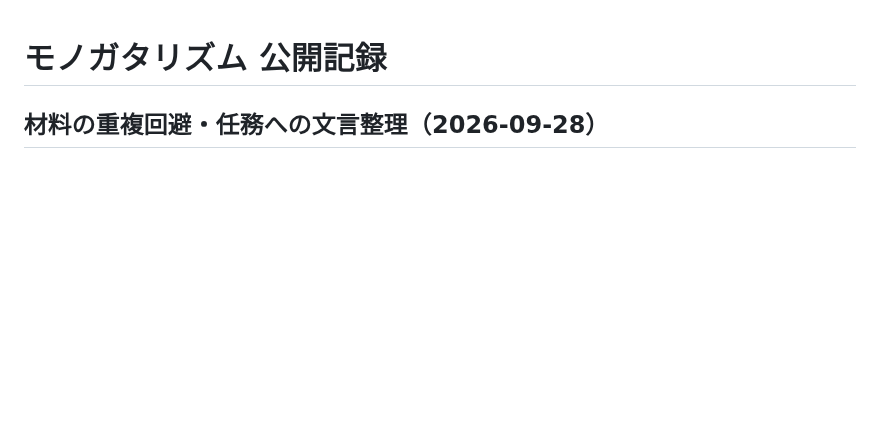
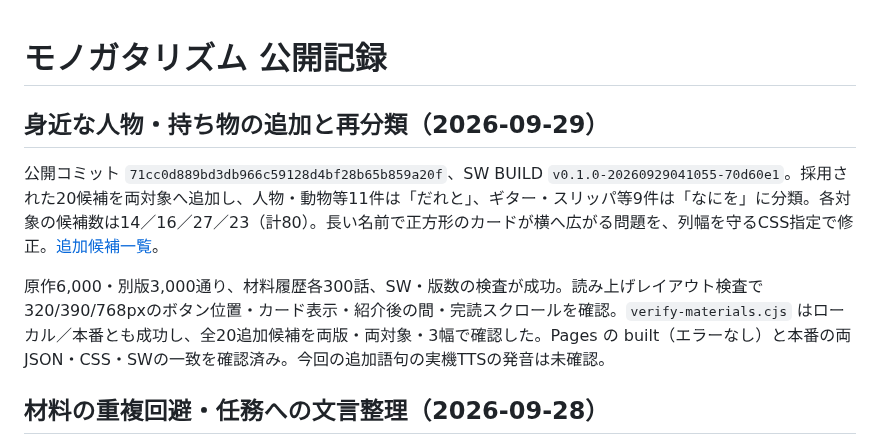
Before and after one commit to gerupon-lgtm/koekit, a Markdown page: docs/story/deployment.md, the part around the change. GitHub-like rendering; blank space fills up the shorter version.

Commit message:
Record personal story materials deployment verification

```diff
--- a/docs/story/deployment.md
+++ b/docs/story/deployment.md
@@ -1,4 +1,10 @@
 # モノガタリズム 公開記録
+
+## 身近な人物・持ち物の追加と再分類（2026-09-29）
+
+公開コミット `71cc0d889bd3db966c59128d4bf28b65b859a20f`、SW BUILD `v0.1.0-20260929041055-70d60e1`。採用された20候補を両対象へ追加し、人物・動物等11件は「だれと」、ギター・スリッパ等9件は「なにを」に分類。各対象の候補数は14／16／27／23（計80）。長い名前で正方形のカードが横へ広がる問題を、列幅を守るCSS指定で修正。[追加候補一覧](personal-materials.md)。
+
+原作6,000・別版3,000通り、材料履歴各300話、SW・版数の検査が成功。読み上げレイアウト検査で320/390/768pxのボタン位置・カード表示・紹介後の間・完読スクロールを確認。`verify-materials.cjs` はローカル／本番とも成功し、全20追加候補を両版・両対象・3幅で確認した。Pages の built（エラーなし）と本番の両JSON・CSS・SWの一致を確認済み。今回の追加語句の実機TTSの発音は未確認。
 
 ## 材料の重複回避・任務への文言整理（2026-09-28）
 
```
Also changed, not shown: docs/story/handoff.md (+1 -1 lines).
